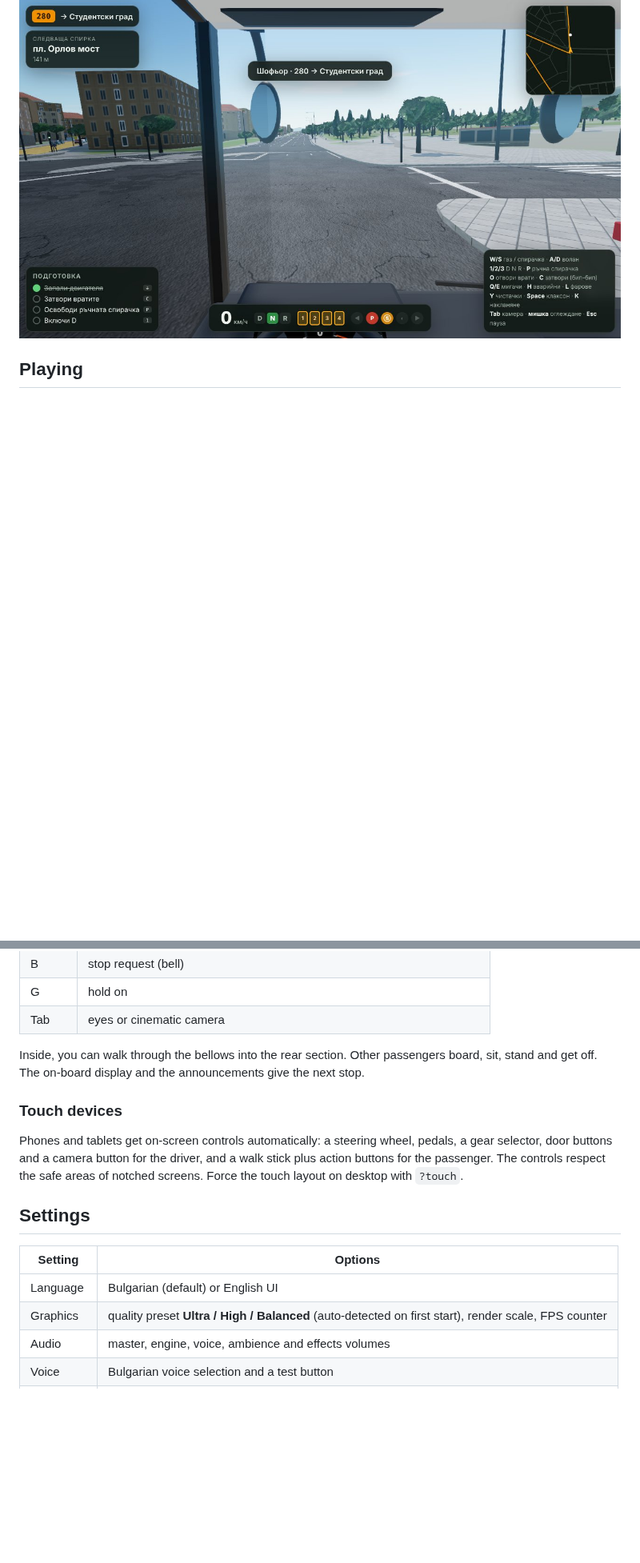
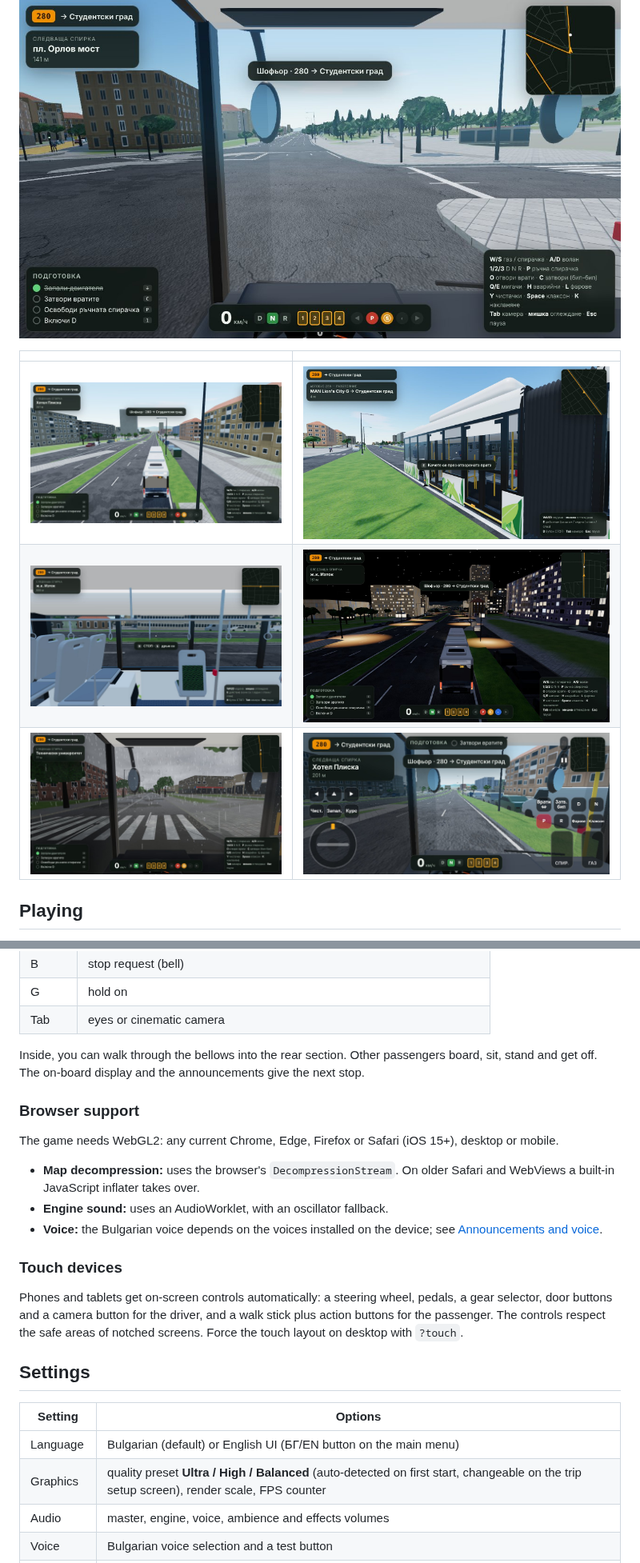
Before and after one commit to Loriens22/Main, a Markdown page: README.md, 2 parts joined by grey strips. Shown at 80% size. Drawn GitHub-style; pictures changed too: docs/screenshots/passenger-interior.jpg; blank space fills up the shorter version.

```diff
--- a/README.md
+++ b/README.md
@@ -6,6 +6,12 @@ driven with a MAN Lion's City G CNG articulated bus. The whole game is **one HTM
 browser with WebGL2. It works offline: no server, CDN or network access is needed.
 
 ![Driver cab view](docs/screenshots/driver-cab.jpg)
+
+| | |
+| --- | --- |
+| ![Chase camera on бул. Цариградско шосе](docs/screenshots/driver-follow.jpg) | ![Boarding at Хотел Плиска in passenger mode](docs/screenshots/passenger-boarding.jpg) |
+| ![Inside the bus](docs/screenshots/passenger-interior.jpg) | ![Night on Цариградско шосе](docs/screenshots/night.jpg) |
+| ![Rain with the wipers running](docs/screenshots/rain-cab.jpg) | ![Phone landscape layout](docs/screenshots/mobile-driver.jpg) |
 
 ## Playing
 
@@ -64,6 +70,17 @@ its own AI driver. If you miss it, the next one follows.
 Inside, you can walk through the bellows into the rear section. Other passengers board,
 sit, stand and get off. The on-board display and the announcements give the next stop.
 
+### Browser support
+
+The game needs WebGL2: any current Chrome, Edge, Firefox or Safari (iOS 15+), desktop or
+mobile.
+
+- **Map decompression:** uses the browser's `DecompressionStream`. On older Safari and
+  WebViews a built-in JavaScript inflater takes over.
+- **Engine sound:** uses an AudioWorklet, with an oscillator fallback.
+- **Voice:** the Bulgarian voice depends on the voices installed on the device; see
+  [Announcements and voice](#announcements-and-voice).
+
 ### Touch devices
 
 Phones and tablets get on-screen controls automatically: a steering wheel, pedals, a
@@ -75,8 +92,8 @@ notched screens. Force the touch layout on desktop with `?touch`.
 
 | Setting | Options |
 | --- | --- |
-| Language | Bulgarian (default) or English UI |
-| Graphics | quality preset **Ultra / High / Balanced** (auto-detected on first start), render scale, FPS counter |
+| Language | Bulgarian (default) or English UI (БГ/EN button on the main menu) |
+| Graphics | quality preset **Ultra / High / Balanced** (auto-detected on first start, changeable on the trip setup screen), render scale, FPS counter |
 | Audio | master, engine, voice, ambience and effects volumes |
 | Voice | Bulgarian voice selection and a test button |
 | Door beep | frequency, with a test button |
```
Also changed, not shown: other parts of README.md (+1 -1 lines), docs/PROGRESS.md (+41 -0 lines), docs/screenshots/passenger-interior2.jpg (deleted), 9 other files.
